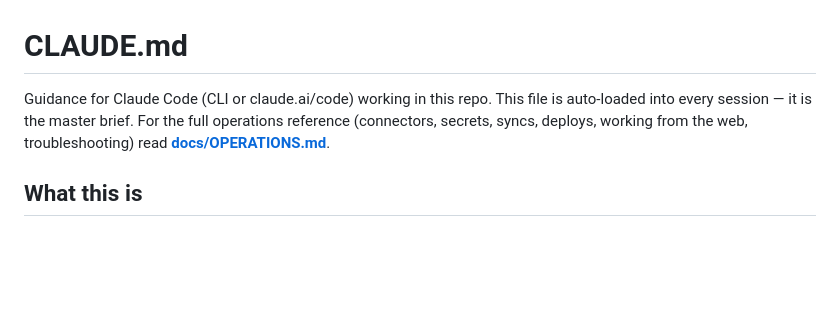
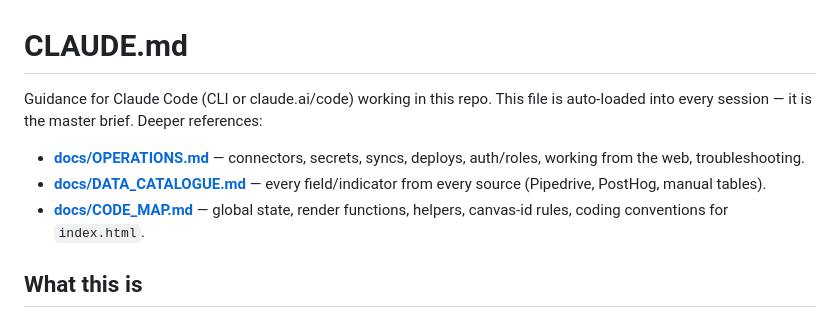
Before and after one commit to Jacy-the-Great/landiq-dashboard, a Markdown page: CLAUDE.md, the part around the change. GitHub-like rendering; blank space fills up the shorter version.

```diff
--- a/CLAUDE.md
+++ b/CLAUDE.md
@@ -1,9 +1,13 @@
 # CLAUDE.md
 
 Guidance for Claude Code (CLI or claude.ai/code) working in this repo. This file
-is auto-loaded into every session — it is the master brief. For the full
-operations reference (connectors, secrets, syncs, deploys, working from the web,
-troubleshooting) read **[docs/OPERATIONS.md](docs/OPERATIONS.md)**.
+is auto-loaded into every session — it is the master brief. Deeper references:
+- **[docs/OPERATIONS.md](docs/OPERATIONS.md)** — connectors, secrets, syncs,
+  deploys, auth/roles, working from the web, troubleshooting.
+- **[docs/DATA_CATALOGUE.md](docs/DATA_CATALOGUE.md)** — every field/indicator from
+  every source (Pipedrive, PostHog, manual tables).
+- **[docs/CODE_MAP.md](docs/CODE_MAP.md)** — global state, render functions,
+  helpers, canvas-id rules, coding conventions for `index.html`.
 
 ## What this is
 
```
Also changed, not shown: docs/CODE_MAP.md (added, +113 -0 lines), docs/DATA_CATALOGUE.md (added, +152 -0 lines).
